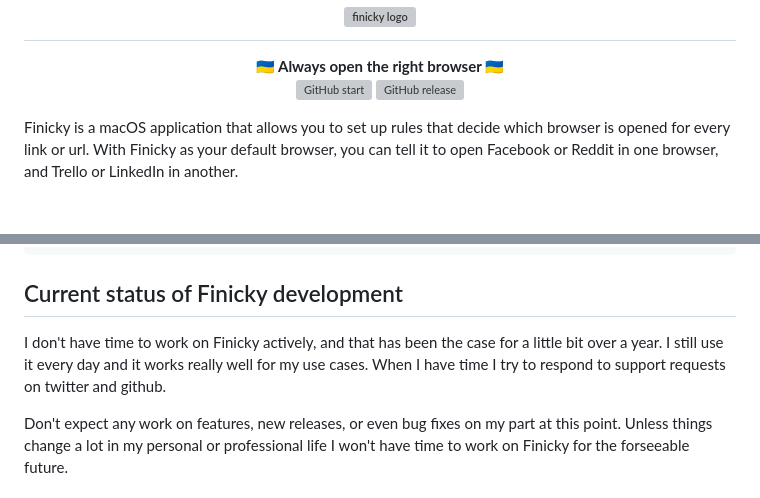
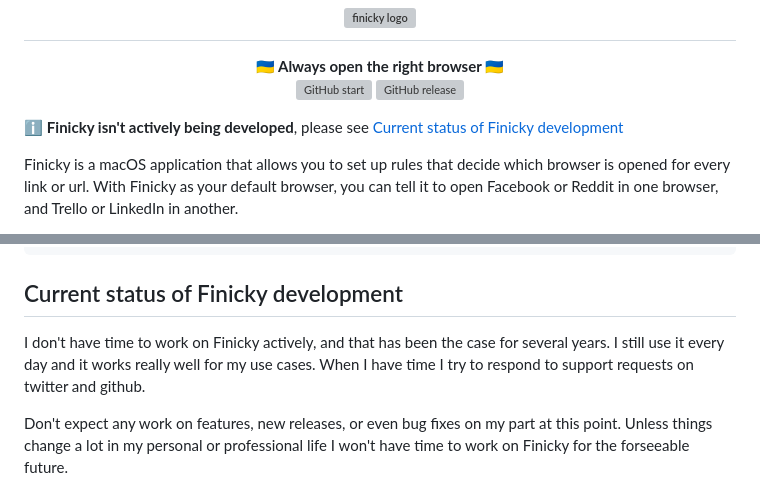
Before and after one commit to johnste/finicky, a Markdown page: README.md, 2 parts joined by grey strips. GitHub-like rendering; blank space fills up the shorter version; grey boxes are pictures that could not be loaded.

```diff
--- a/README.md
+++ b/README.md
@@ -12,6 +12,9 @@
   [![GitHub release](https://badgen.net/github/release/johnste/finicky/stable?color=purple)](https://GitHub.com/johnste/finicky/releases/)
 
 </div>
+
+
+ℹ️ **Finicky isn't actively being developed**, please see [Current status of Finicky development](#current-status-of-finicky-development)
 
 Finicky is a macOS application that allows you to set up rules that decide which browser is opened for every link or url. With Finicky as your default browser, you can tell it to open Facebook or Reddit in one browser, and Trello or LinkedIn in another.
 
@@ -126,7 +129,7 @@ make run
 
 ## Current status of Finicky development
 
-I don't have time to work on Finicky actively, and that has been the case for a little bit over a year. I still use it every day and it works really well for my use cases. When I have time I try to respond to support requests on twitter and github.
+I don't have time to work on Finicky actively, and that has been the case for several years. I still use it every day and it works really well for my use cases. When I have time I try to respond to support requests on twitter and github.
 
 Don't expect any work on features, new releases, or even bug fixes on my part at this point. Unless things change a lot in my personal or professional life I won't have time to work on Finicky for the forseeable future.
 
```
